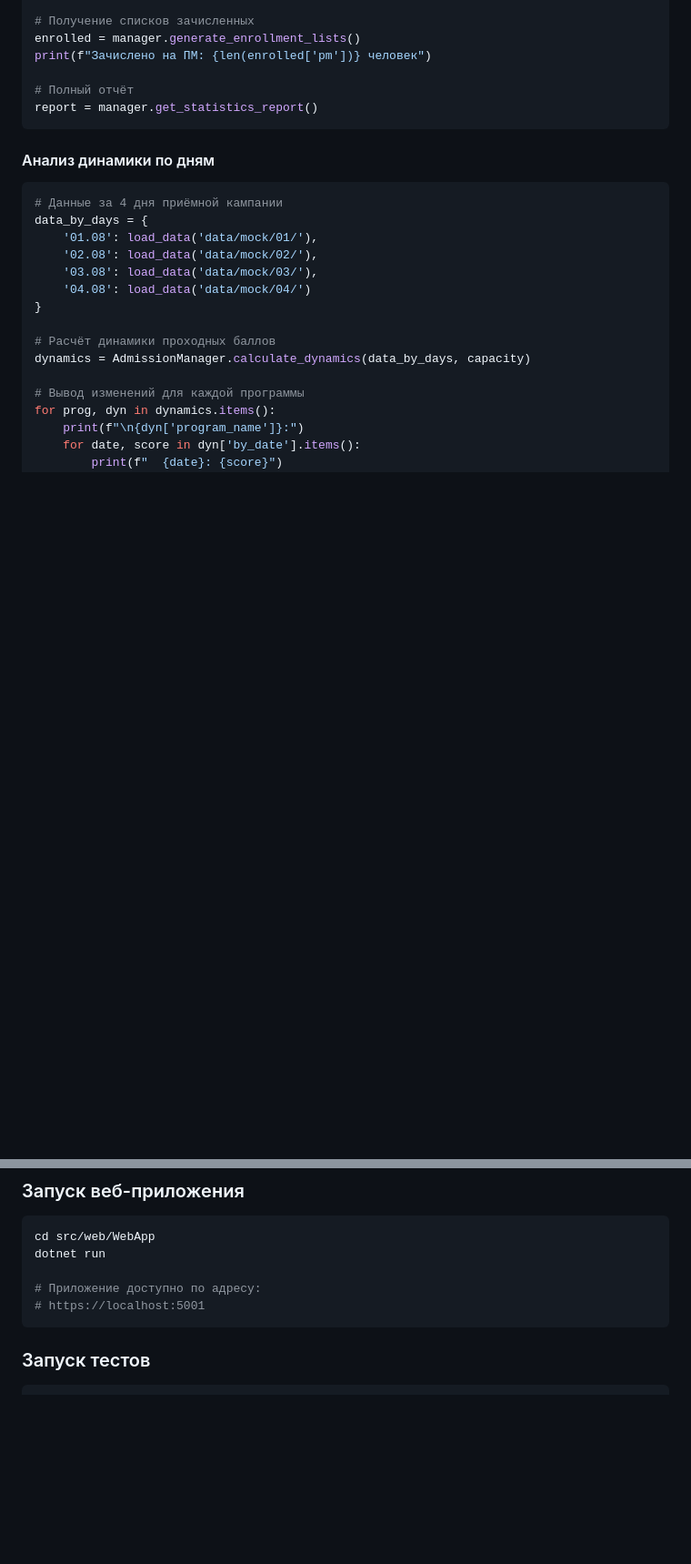
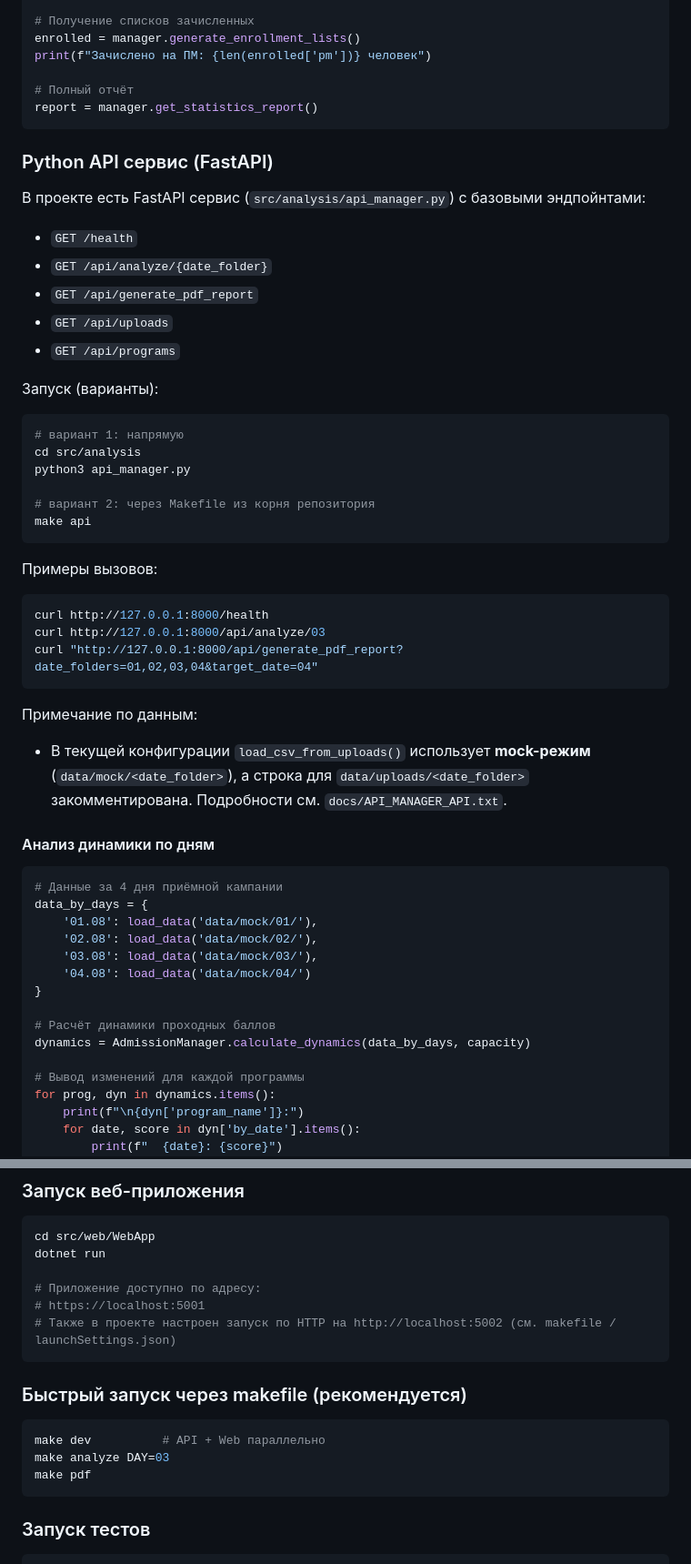
Before and after one commit to rawer470/AdmissionAnalysis, a Markdown page: README.md, 2 parts joined by grey strips. Shown at 91% size. GitHub-like rendering; blank space fills up the shorter version.

Commit message:
UpdateReadMe

````diff
--- a/README.md
+++ b/README.md
@@ -200,6 +207,37 @@ print(f"Зачислено на ПМ: {len(enrolled['pm'])} человек")
 report = manager.get_statistics_report()
 ```
 
+### Python API сервис (FastAPI)
+
+В проекте есть FastAPI сервис (`src/analysis/api_manager.py`) с базовыми эндпойнтами:
+- `GET /health`
+- `GET /api/analyze/{date_folder}`
+- `GET /api/generate_pdf_report`
+- `GET /api/uploads`
+- `GET /api/programs`
+
+Запуск (варианты):
+
+```bash
+# вариант 1: напрямую
+cd src/analysis
+python3 api_manager.py
+
+# вариант 2: через Makefile из корня репозитория
+make api
+```
+
+Примеры вызовов:
+
+```bash
+curl http://127.0.0.1:8000/health
+curl http://127.0.0.1:8000/api/analyze/03
+curl "http://127.0.0.1:8000/api/generate_pdf_report?date_folders=01,02,03,04&target_date=04"
+```
+
+Примечание по данным:
+- В текущей конфигурации `load_csv_from_uploads()` использует **mock-режим** (`data/mock/<date_folder>`), а строка для `data/uploads/<date_folder>` закомментирована. Подробности см. `docs/API_MANAGER_API.txt`.
+
 #### Анализ динамики по дням
 
 ```python
@@ -229,6 +267,15 @@ dotnet run
 
 # Приложение доступно по адресу:
 # https://localhost:5001
+# Также в проекте настроен запуск по HTTP на http://localhost:5002 (см. makefile / launchSettings.json)
+```
+
+### Быстрый запуск через makefile (рекомендуется)
+
+```bash
+make dev          # API + Web параллельно
+make analyze DAY=03
+make pdf
 ```
 
 ### Запуск тестов
````
Also changed, not shown: other parts of README.md (+13 -1 lines).
